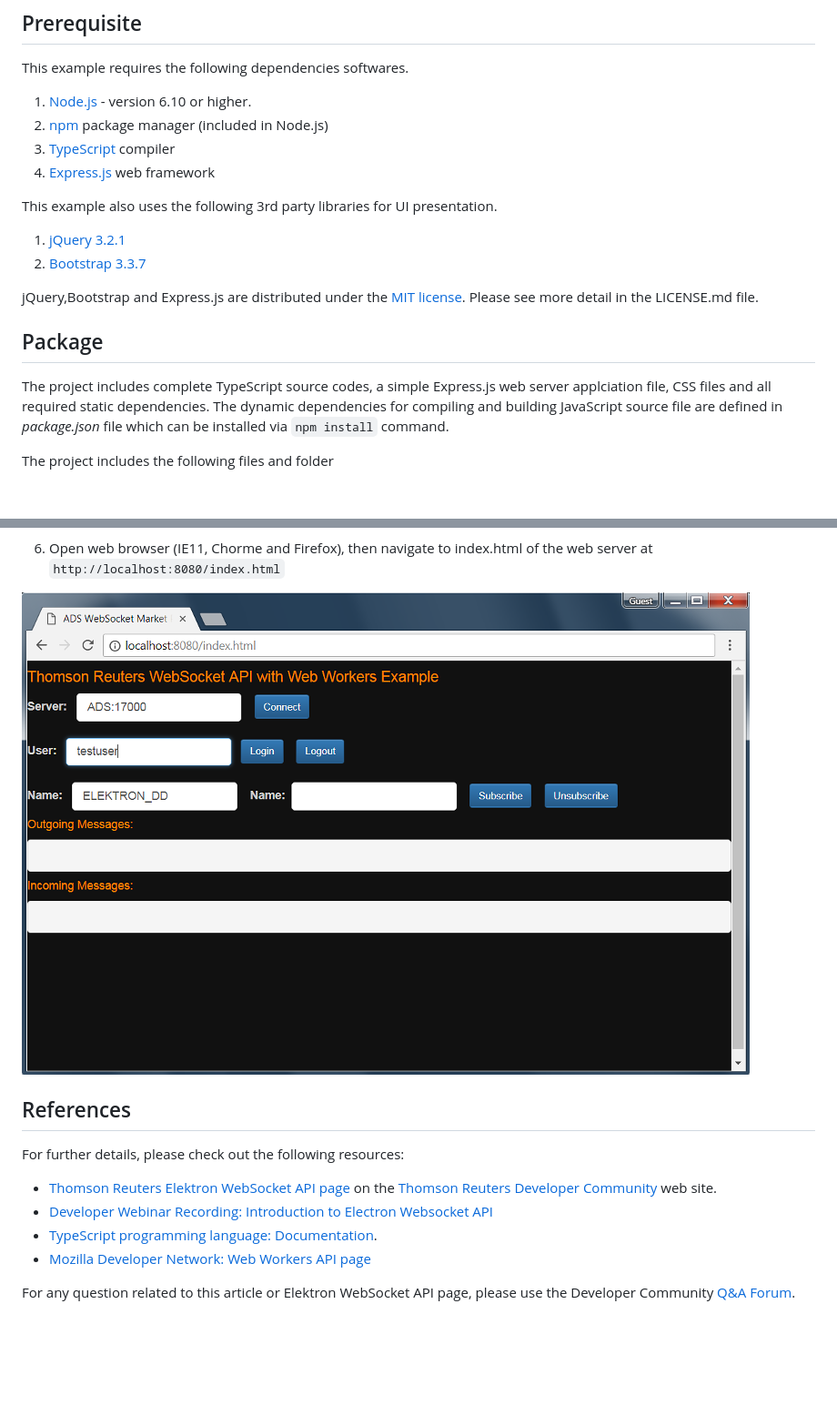
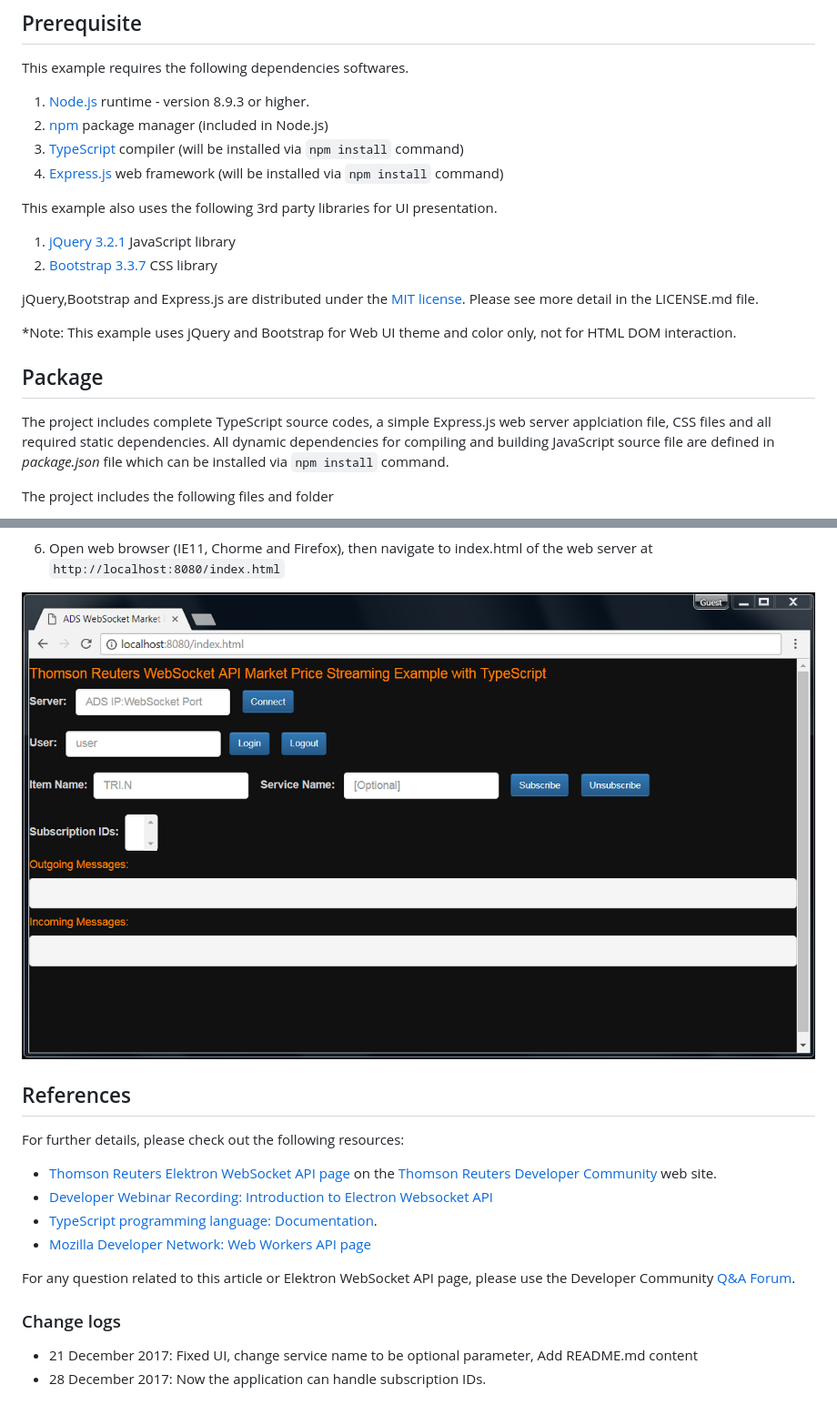
Before and after one commit to LSEG-API-Samples/Example.EWA.TypeScript.WebApplication, a Markdown page: README.md, 2 parts joined by grey strips. Shown: that part at 91% size. Rendered like a GitHub page; pictures changed too: images/application_screen.png; blank space fills up the shorter version.

````diff
--- a/README.md
+++ b/README.md
@@ -14,19 +14,21 @@ The example supports Chrome, Firefox and IE11 (based on the WebSocket and Web Wo
 
 ## Prerequisite
 This example requires the following dependencies softwares.
-1. [Node.js](https://nodejs.org/en/) - version 6.10 or higher.
+1. [Node.js](https://nodejs.org/en/) runtime - version 8.9.3 or higher.
 2. [npm](https://www.npmjs.com/) package manager (included in Node.js)
-3. [TypeScript](https://www.typescriptlang.org) compiler
-4. [Express.js](https://expressjs.com/) web framework
+3. [TypeScript](https://www.typescriptlang.org) compiler (will be installed via ```npm install``` command)
+4. [Express.js](https://expressjs.com/) web framework (will be installed via ```npm install``` command)
 
 This example also uses the following 3rd party libraries for UI presentation.
-1. [jQuery 3.2.1](https://jquery.com/)
-2. [Bootstrap 3.3.7](https://getbootstrap.com/docs/3.3/)
+1. [jQuery 3.2.1](https://jquery.com/) JavaScript library
+2. [Bootstrap 3.3.7](https://getbootstrap.com/docs/3.3/) CSS library
 
 jQuery,Bootstrap and Express.js are distributed under the [MIT license](https://opensource.org/licenses/MIT). Please see more detail in the LICENSE.md file.
 
+*Note: This example uses jQuery and Bootstrap for Web UI theme and color only, not for HTML DOM interaction.
+
 ## Package
-The project includes complete TypeScript source codes, a simple Express.js web server applciation file, CSS files and all required static dependencies. The dynamic dependencies for compiling and building JavaScript source file are defined in *package.json* file which can be installed via ```npm install``` command.
+The project includes complete TypeScript source codes, a simple Express.js web server applciation file, CSS files and all required static dependencies. All dynamic dependencies for compiling and building JavaScript source file are defined in *package.json* file which can be installed via ```npm install``` command.
 
 The project includes the following files and folder
 - *src/* folder: The folder that contains all TypeScript source files
@@ -68,3 +70,7 @@ For further details, please check out the following resources:
 * [Mozilla Developer Network: Web Workers API page](https://developer.mozilla.org/en-US/docs/Web/API/WebSockets_API)
 
 For any question related to this article or Elektron WebSocket API page, please use the Developer Community [Q&A Forum](https://community.developers.thomsonreuters.com/).
+
+### Change logs
+- 21 December 2017: Fixed UI, change service name to be optional parameter, Add README.md content
+- 28 December 2017: Now the application can handle subscription IDs.
````
Also changed, not shown: 2 other files.
